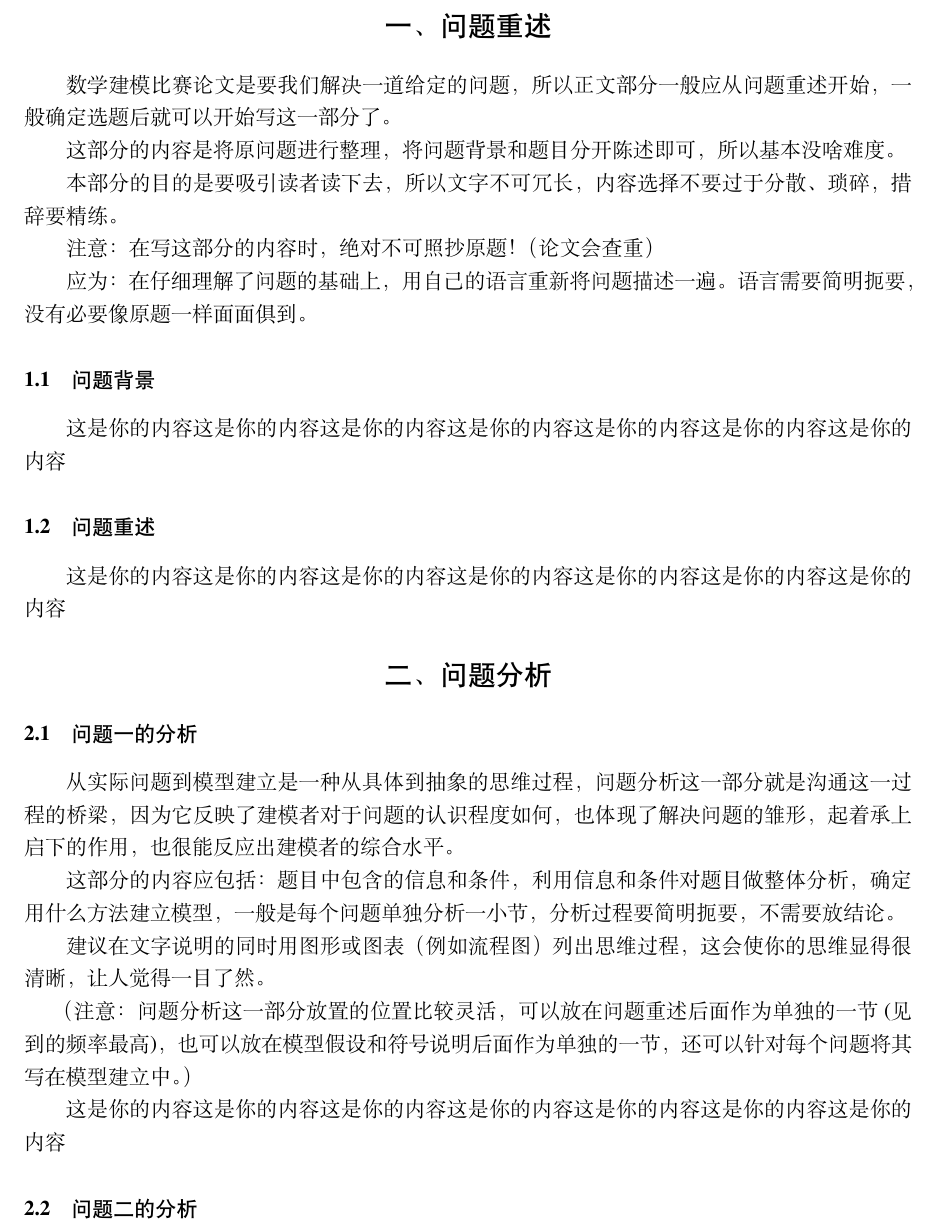
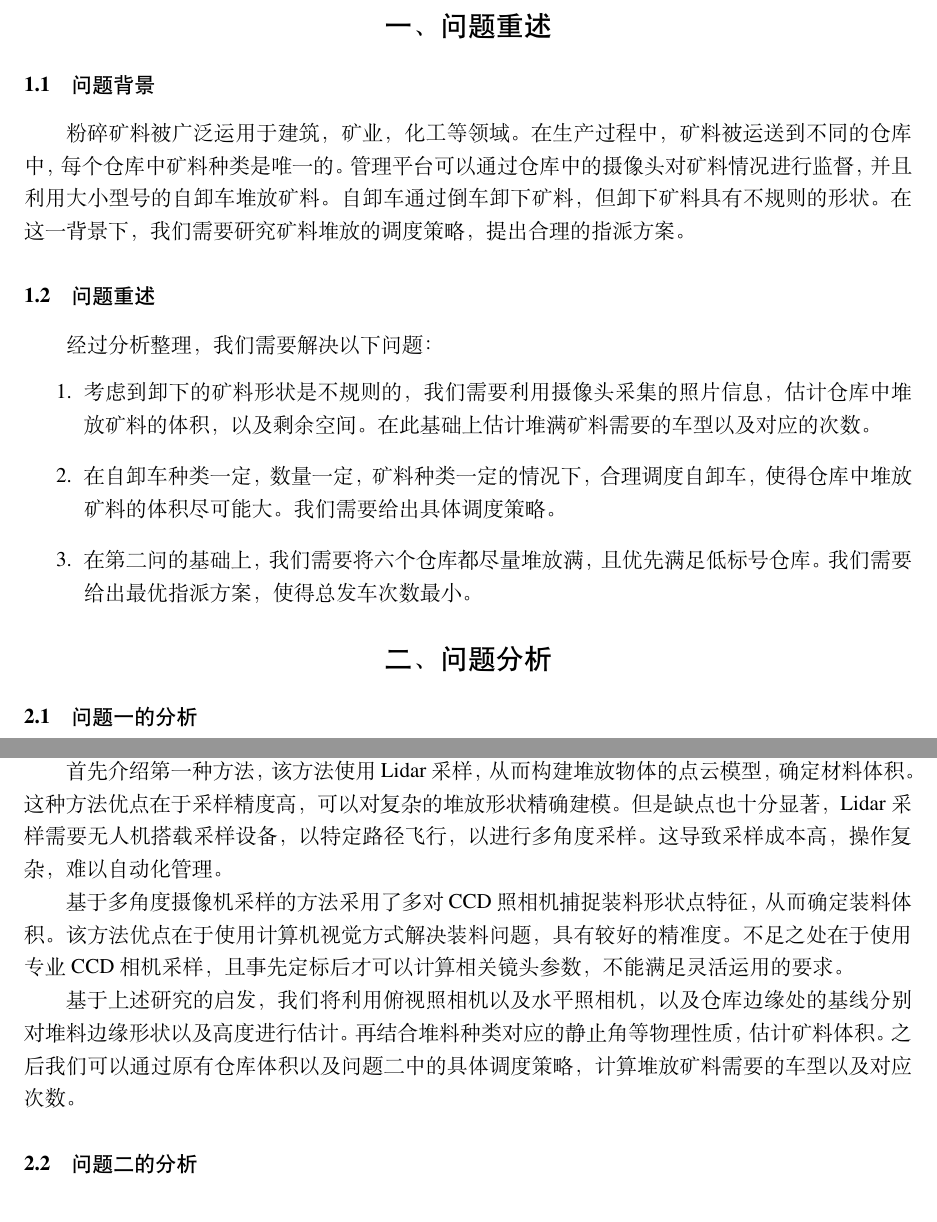
Before and after one commit to bxrjmfh/Math_model_paper_template, a LaTeX document (main.tex): part of page 2 of 6 before the commit and two parts of page 2 of 6 after it, the two joined at a grey line, cut so that both start at the same text. Compiled offline with XeLaTeX.

Commit message:
分析到第二问

```diff
--- a/main.tex
+++ b/main.tex
@@ -37,29 +37,24 @@
 %----------- 一、问题重述 ----------
 \newpage
 \section{一、问题重述}
-数学建模比赛论文是要我们解决一道给定的问题，所以正文部分一般应从问题重述开始，一般确定选题后就可以开始写这一部分了。
-
-这部分的内容是将原问题进行整理，将问题背景和题目分开陈述即可，所以基本没啥难度。
-
-本部分的目的是要吸引读者读下去，所以文字不可冗长，内容选择不要过于分散、琐碎，措辞要精练。
-
-注意：在写这部分的内容时，绝对不可照抄原题！（论文会查重）
-
-应为：在仔细理解了问题的基础上，用自己的语言重新将问题描述一遍。语言需要简明扼要，没有必要像原题一样面面俱到。
 
 \subsection{问题背景}
-这是你的内容这是你的内容这是你的内容这是你的内容这是你的内容这是你的内容这是你的内容
+粉碎矿料被广泛运用于建筑，矿业，化工等领域。在生产过程中，矿料被运送到不同的仓库中，每个仓库中矿料种类是唯一的。管理平台可以通过仓库中的摄像头对矿料情况进行监督，并且利用大小型号的自卸车堆放矿料。自卸车通过倒车卸下矿料，但卸下矿料具有不规则的形状。在这一背景下，我们需要研究矿料堆放的调度策略，提出合理的指派方案。
+
 \subsection{问题重述}
-这是你的内容这是你的内容这是你的内容这是你的内容这是你的内容这是你的内容这是你的内容
-%----------- 二、问题分析 ----------
+经过分析整理，我们需要解决以下问题：
+\begin{enumerate}
+    \item 考虑到卸下的矿料形状是不规则的，我们需要利用摄像头采集的照片信息，估计仓库中堆放矿料的体积，以及剩余空间。在此基础上估计堆满矿料需要的车型以及对应的次数。
+    \item 在自卸车种类一定，数量一定，矿料种类一定的情况下，合理调度自卸车，使得仓库中堆放矿料的体积尽可能大。我们需要给出具体调度策略。
+    \item 在第二问的基础上，我们需要将六个仓库都尽量堆放满，且优先满足低标号仓库。我们需要给出最优指派方案，使得总发车次数最小。
+\end{enumerate}
 \section{二、问题分析}
 \subsection{问题一的分析}
-从实际问题到模型建立是一种从具体到抽象的思维过程，问题分析这一部分就是沟通这一过程的桥梁，因为它反映了建模者对于问题的认识程度如何，也体现了解决问题的雏形，起着承上启下的作用，也很能反应出建模者的综合水平。
 
-这部分的内容应包括：题目中包含的信息和条件，利用信息和条件对题目做整体分析，确定用什么方法建立模型，一般是每个问题单独分析一小节，分析过程要简明扼要， 不需要放结论。
+针对矿料等形状不确定物体在仓库中的堆放体积，目前国内外有许多研究。主流解决方案有以下两种：使用Lidar扫描获得点云数据\cite{UAV} ，基于多角度摄像头捕获关键点坐标\cite{camera}。
 
-建议在文字说明的同时用图形或图表（例如流程图）列出思维过程，这会使你的思维显得很清晰，让人觉得一目了然。
+首先介绍第一种方法，该方法使用Lidar采样，从而构建堆放物体的点云模型，确定材料体积。这种方法优点在于采样精度高，可以对复杂的堆放形状精确建模。但是缺点也十分显著，Lidar采样需要无人机搭载采样设备，以特定路径飞行，以进行多角度采样。这导致采样成本高，操作复杂，难以自动化管理。
 
-（注意：问题分析这一部分放置的位置比较灵活，可以放在问题重述后面作为单独的一节(见到的频率最高)，也可以放在模型假设和符号说明后面作为单独的一节，还可以针对每个问题将其写在模型建立中。）
+基于多角度摄像机采样的方法采用了多对CCD照相机捕捉装料形状点特征，从而确定装料体积。该方法优点在于使用计算机视觉方式解决装料问题，具有较好的精准度。不足之处在于使用专业CCD相机采样，且事先定标后才可以计算相关镜头参数，不能满足灵活运用的要求。
 
-这是你的内容这是你的内容这是你的内容这是你的内容这是你的内容这是你的内容这是你的内容
+基于上述研究的启发，我们将利用俯视照相机以及水平照相机，以及仓库边缘处的基线分别对堆料边缘形状以及高度进行估计。再结合堆料种类对应的静止角等物理性质，估计矿料体积。之后我们可以通过原有仓库体积以及问题二中的具体调度策略，计算堆放矿料需要的车型以及对应次数。
```
Also changed, not shown: 问题背景+重述+分析.md (added, +33 -0 lines), main.pdf (added), main.tex (13 more changed lines), 3 other files.
